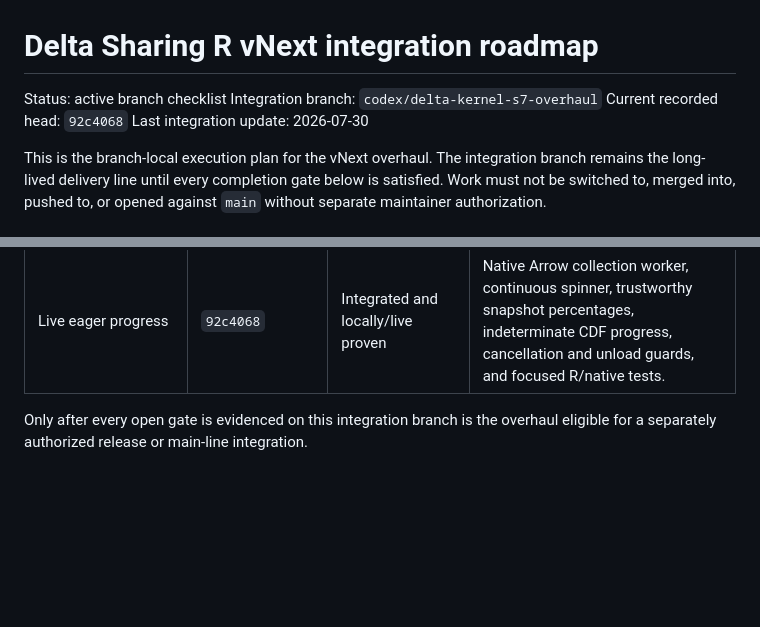
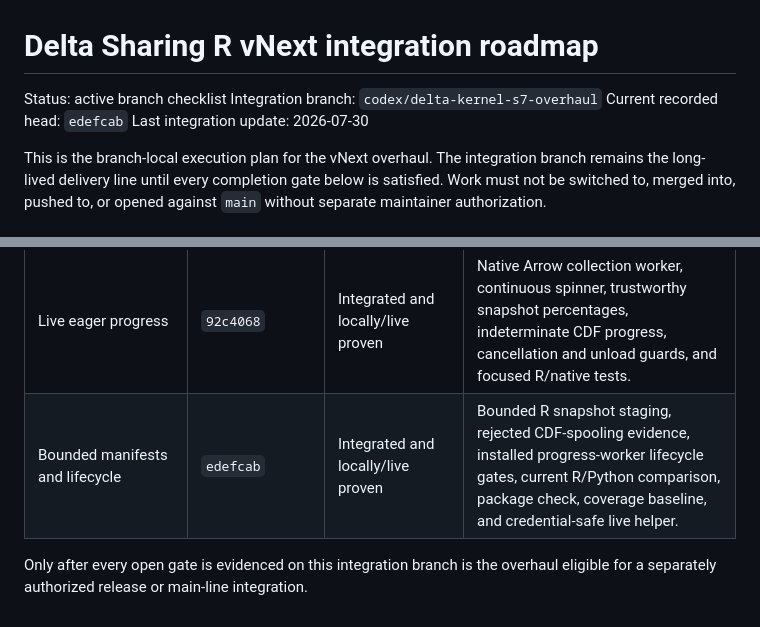
Before and after one commit to zacdav-db/delta-sharing-r, a Markdown page: design/integration-roadmap.md, 2 parts joined by grey strips. GitHub-like rendering; blank space fills up the shorter version.

Commit message:
Record bounded manifest integration evidence

```diff
--- a/design/integration-roadmap.md
+++ b/design/integration-roadmap.md
@@ -2,7 +2,7 @@
 
 Status: active branch checklist
 Integration branch: `codex/delta-kernel-s7-overhaul`
-Current recorded head: `92c4068`
+Current recorded head: `edefcab`
 Last integration update: 2026-07-30
 
 This is the branch-local execution plan for the vNext overhaul. The integration
@@ -342,6 +342,7 @@ not the current public implementation or completion proof.
 | Live helper correction | `f047384` | Integrated | Uses the Desktop profile explicitly for the large live progress demonstration. |
 | Kernel/Arrow upgrade | `1850bcc` | Integrated and locally proven | Delta Kernel 0.26, Arrow 58.3, larger Kernel source batches, offline vendor/license updates, and controlled performance evidence. |
 | Live eager progress | `92c4068` | Integrated and locally/live proven | Native Arrow collection worker, continuous spinner, trustworthy snapshot percentages, indeterminate CDF progress, cancellation and unload guards, and focused R/native tests. |
+| Bounded manifests and lifecycle | `edefcab` | Integrated and locally/live proven | Bounded R snapshot staging, rejected CDF-spooling evidence, installed progress-worker lifecycle gates, current R/Python comparison, package check, coverage baseline, and credential-safe live helper. |
 
 Only after every open gate is evidenced on this integration branch is the
 overhaul eligible for a separately authorized release or main-line integration.
```
Also changed, not shown: design/HANDOVER.md (+1 -1 lines).
